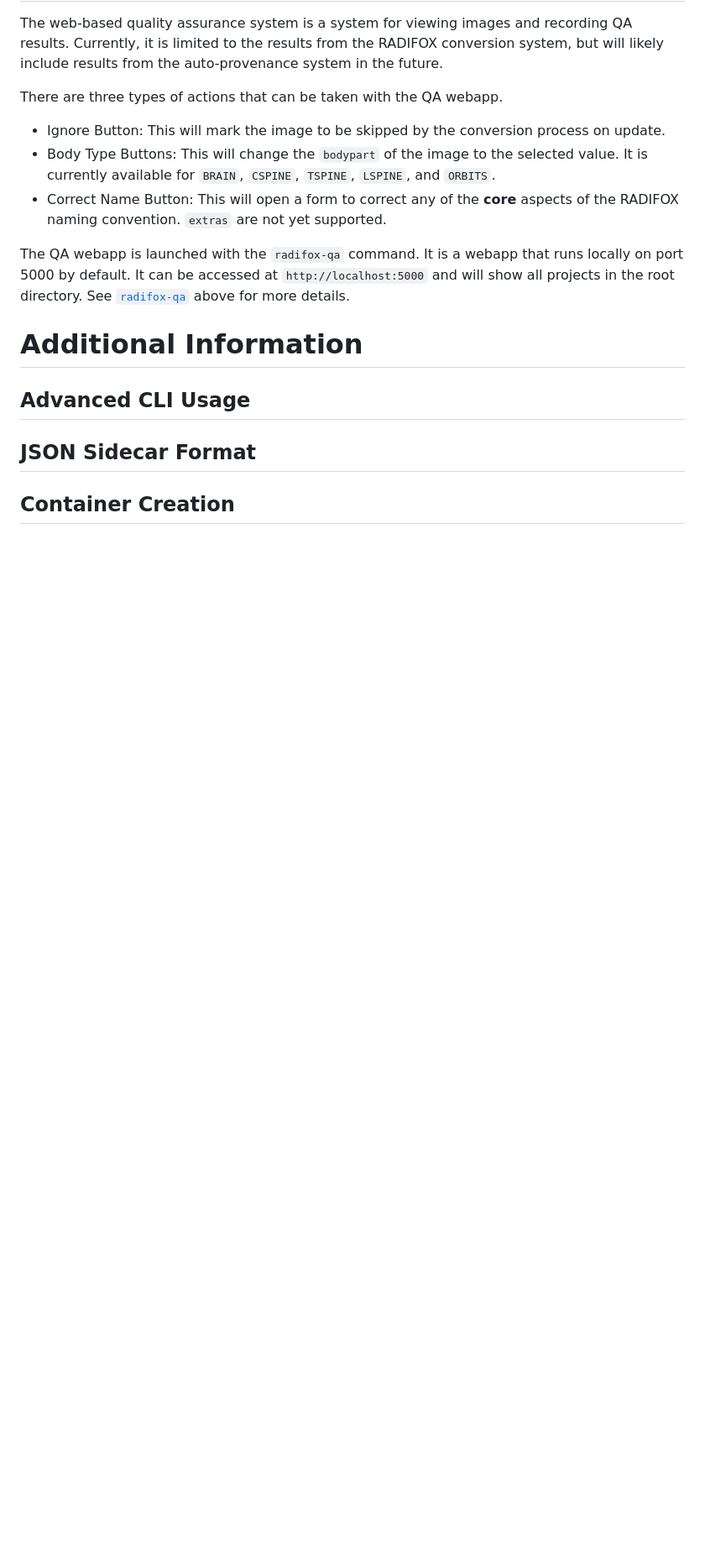
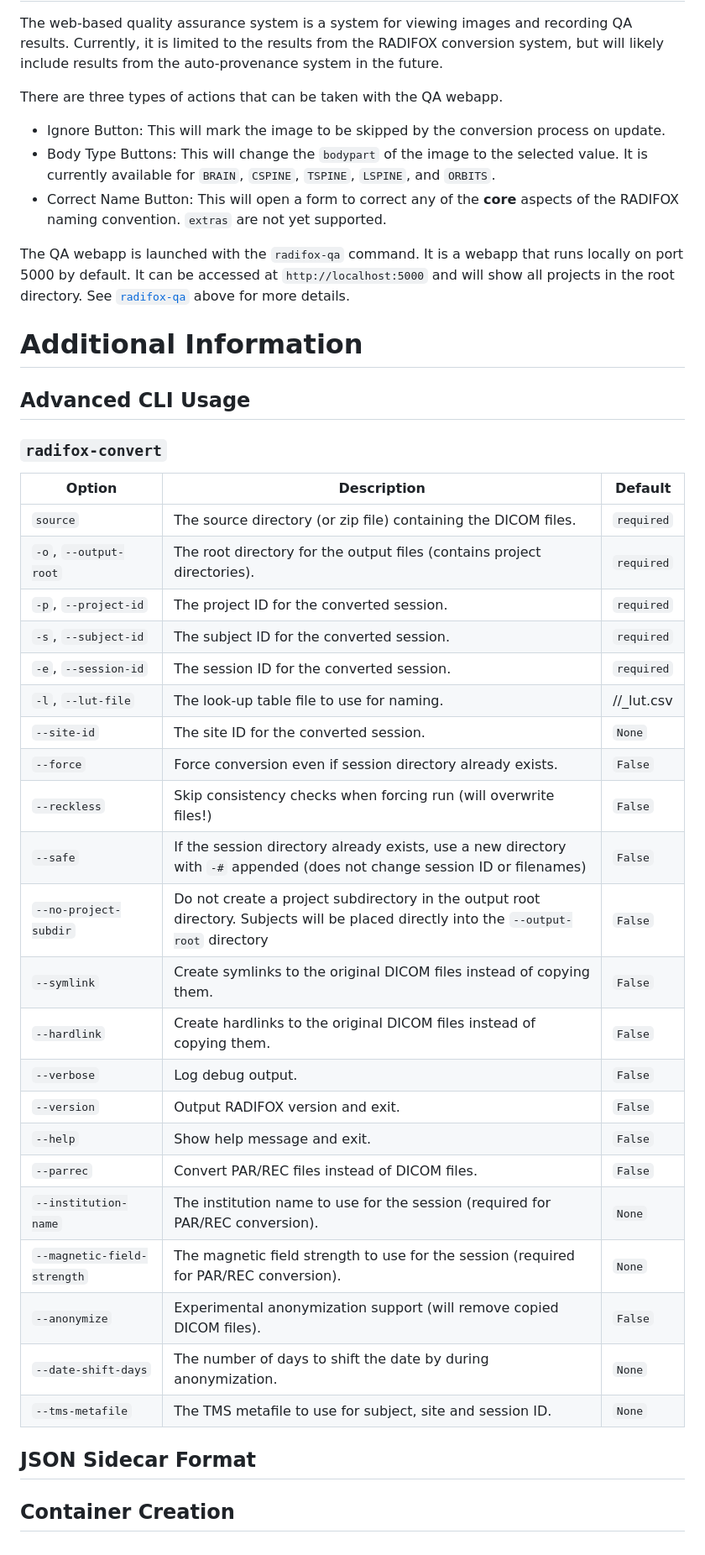
Before and after one commit to jh-mipc/radifox, a Markdown page: README.md, the part around the change. Shown at 84% size. Drawn GitHub-style; blank space fills up the shorter version.

Commit message:
add radifox-convert CLI args table

```diff
--- a/README.md
+++ b/README.md
@@ -396,6 +396,32 @@ See [`radifox-qa`](#radifox-qa) above for more details.
 # Additional Information
 
 ## Advanced CLI Usage
+### `radifox-convert`
+| Option                      | Description                                                                                                                            | Default                                         |
+|-----------------------------|----------------------------------------------------------------------------------------------------------------------------------------|-------------------------------------------------|
+| `source`                    | The source directory (or zip file) containing the DICOM files.                                                                         | `required`                                      |
+| `-o`, `--output-root`       | The root directory for the output files (contains project directories).                                                                | `required`                                      |
+| `-p`, `--project-id`        | The project ID for the converted session.                                                                                              | `required`                                      |
+| `-s`, `--subject-id`        | The subject ID for the converted session.                                                                                              | `required`                                      |
+| `-e`, `--session-id`        | The session ID for the converted session.                                                                                              | `required`                                      |
+| `-l`, `--lut-file`          | The look-up table file to use for naming.                                                                                              | <output-root>/<project-id>/<project-id>_lut.csv |
+| `--site-id`                 | The site ID for the converted session.                                                                                                 | `None`                                          |
+| `--force`                   | Force conversion even if session directory already exists.                                                                             | `False`                                         |
+| `--reckless`                | Skip consistency checks when forcing run (will overwrite files!)                                                                       | `False`                                         |
+| `--safe`                    | If the session directory already exists, use a new directory with `-#` appended (does not change session ID or filenames)              | `False`                                         |
+| `--no-project-subdir`       | Do not create a project subdirectory in the output root directory. Subjects will be placed directly into the `--output-root` directory | `False`                                         |
+| `--symlink`                 | Create symlinks to the original DICOM files instead of copying them.                                                                   | `False`                                         |
+| `--hardlink`                | Create hardlinks to the original DICOM files instead of copying them.                                                                  | `False`                                         |
+| `--verbose`                 | Log debug output.                                                                                                                      | `False`                                         |
+| `--version`                 | Output RADIFOX version and exit.                                                                                                       | `False`                                         |
+| `--help`                    | Show help message and exit.                                                                                                            | `False`                                         |
+| `--parrec`                  | Convert PAR/REC files instead of DICOM files.                                                                                          | `False`                                         |
+| `--institution-name`        | The institution name to use for the session (required for PAR/REC conversion).                                                         | `None`                                          |
+| `--magnetic-field-strength` | The magnetic field strength to use for the session (required for PAR/REC conversion).                                                  | `None`                                          |
+| `--anonymize`               | Experimental anonymization support (will remove copied DICOM files).                                                                   | `False`                                         |
+| `--date-shift-days`         | The number of days to shift the date by during anonymization.                                                                          | `None`                                          |
+| `--tms-metafile`            | The TMS metafile to use for subject, site and session ID.                                                                              | `None`                                          |
+
 
 ## JSON Sidecar Format
 
```
